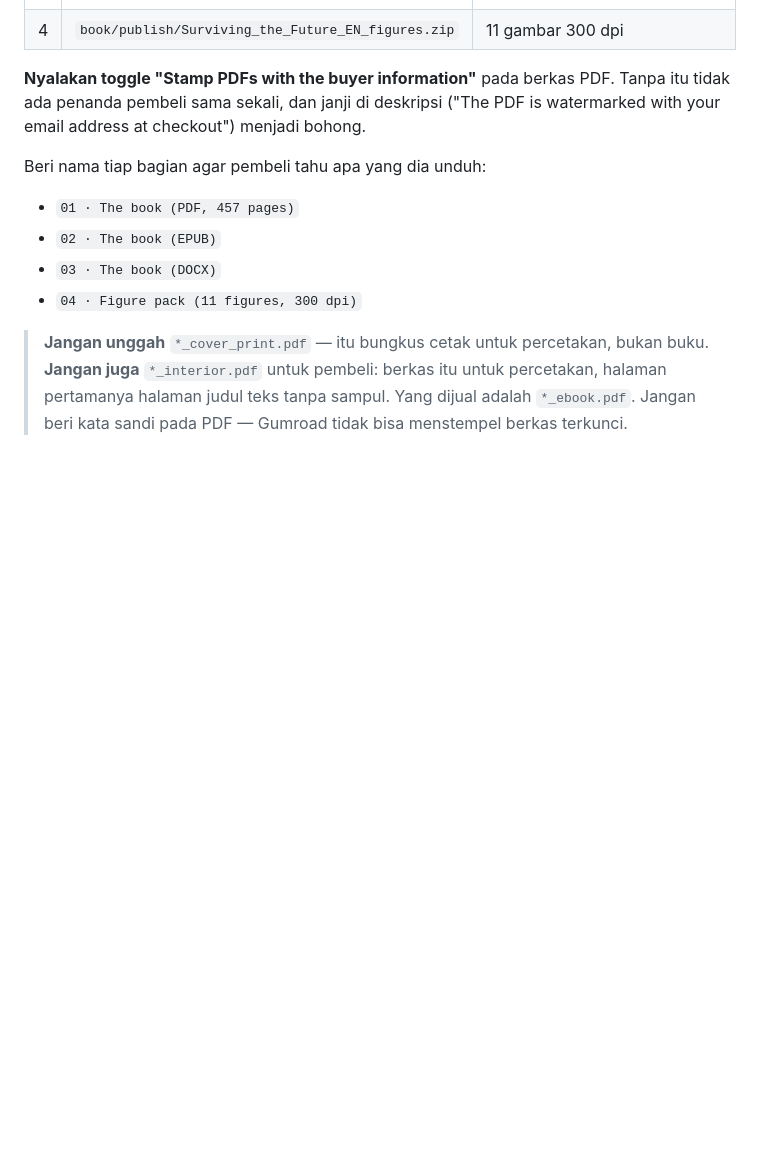
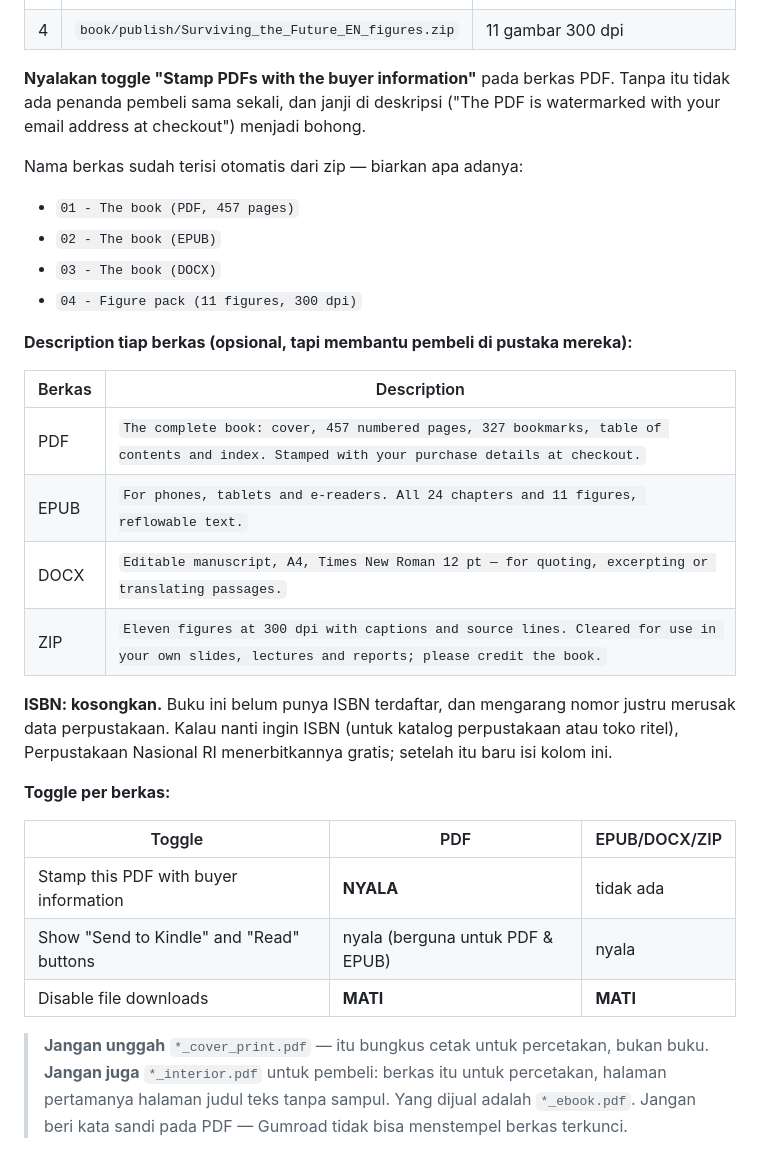
Before and after one commit to SetyoWisodo/SetyoWisodo, a Markdown page: PANDUAN_PRODUK.md, the part around the change. Rendered like a GitHub page; blank space fills up the shorter version.

Commit message:
panduan: description per berkas Content, ISBN dikosongkan, setelan toggle per jenis berkas
Co-authored-by: arena-agent <297053741+arena-agent@users.noreply.github.com>

```diff
--- a/PANDUAN_PRODUK.md
+++ b/PANDUAN_PRODUK.md
@@ -230,12 +230,31 @@ Klik tab **Content** di atas. Unggah **empat berkas** (tombol *Upload files*):
 
 **Nyalakan toggle "Stamp PDFs with the buyer information"** pada berkas PDF. Tanpa itu tidak ada penanda pembeli sama sekali, dan janji di deskripsi ("The PDF is watermarked with your email address at checkout") menjadi bohong.
 
-Beri nama tiap bagian agar pembeli tahu apa yang dia unduh:
+Nama berkas sudah terisi otomatis dari zip — biarkan apa adanya:
 
-- `01 · The book (PDF, 457 pages)`
-- `02 · The book (EPUB)`
-- `03 · The book (DOCX)`
-- `04 · Figure pack (11 figures, 300 dpi)`
+- `01 - The book (PDF, 457 pages)`
+- `02 - The book (EPUB)`
+- `03 - The book (DOCX)`
+- `04 - Figure pack (11 figures, 300 dpi)`
+
+**Description tiap berkas (opsional, tapi membantu pembeli di pustaka mereka):**
+
+| Berkas | Description |
+|---|---|
+| PDF | `The complete book: cover, 457 numbered pages, 327 bookmarks, table of contents and index. Stamped with your purchase details at checkout.` |
+| EPUB | `For phones, tablets and e-readers. All 24 chapters and 11 figures, reflowable text.` |
+| DOCX | `Editable manuscript, A4, Times New Roman 12 pt — for quoting, excerpting or translating passages.` |
+| ZIP | `Eleven figures at 300 dpi with captions and source lines. Cleared for use in your own slides, lectures and reports; please credit the book.` |
+
+**ISBN: kosongkan.** Buku ini belum punya ISBN terdaftar, dan mengarang nomor justru merusak data perpustakaan. Kalau nanti ingin ISBN (untuk katalog perpustakaan atau toko ritel), Perpustakaan Nasional RI menerbitkannya gratis; setelah itu baru isi kolom ini.
+
+**Toggle per berkas:**
+
+| Toggle | PDF | EPUB/DOCX/ZIP |
+|---|---|---|
+| Stamp this PDF with buyer information | **NYALA** | tidak ada |
+| Show "Send to Kindle" and "Read" buttons | nyala (berguna untuk PDF & EPUB) | nyala |
+| Disable file downloads | **MATI** | **MATI** |
 
 > **Jangan unggah** `*_cover_print.pdf` — itu bungkus cetak untuk percetakan, bukan buku. **Jangan juga** `*_interior.pdf` untuk pembeli: berkas itu untuk percetakan, halaman pertamanya halaman judul teks tanpa sampul. Yang dijual adalah `*_ebook.pdf`. Jangan beri kata sandi pada PDF — Gumroad tidak bisa menstempel berkas terkunci.
 
```
